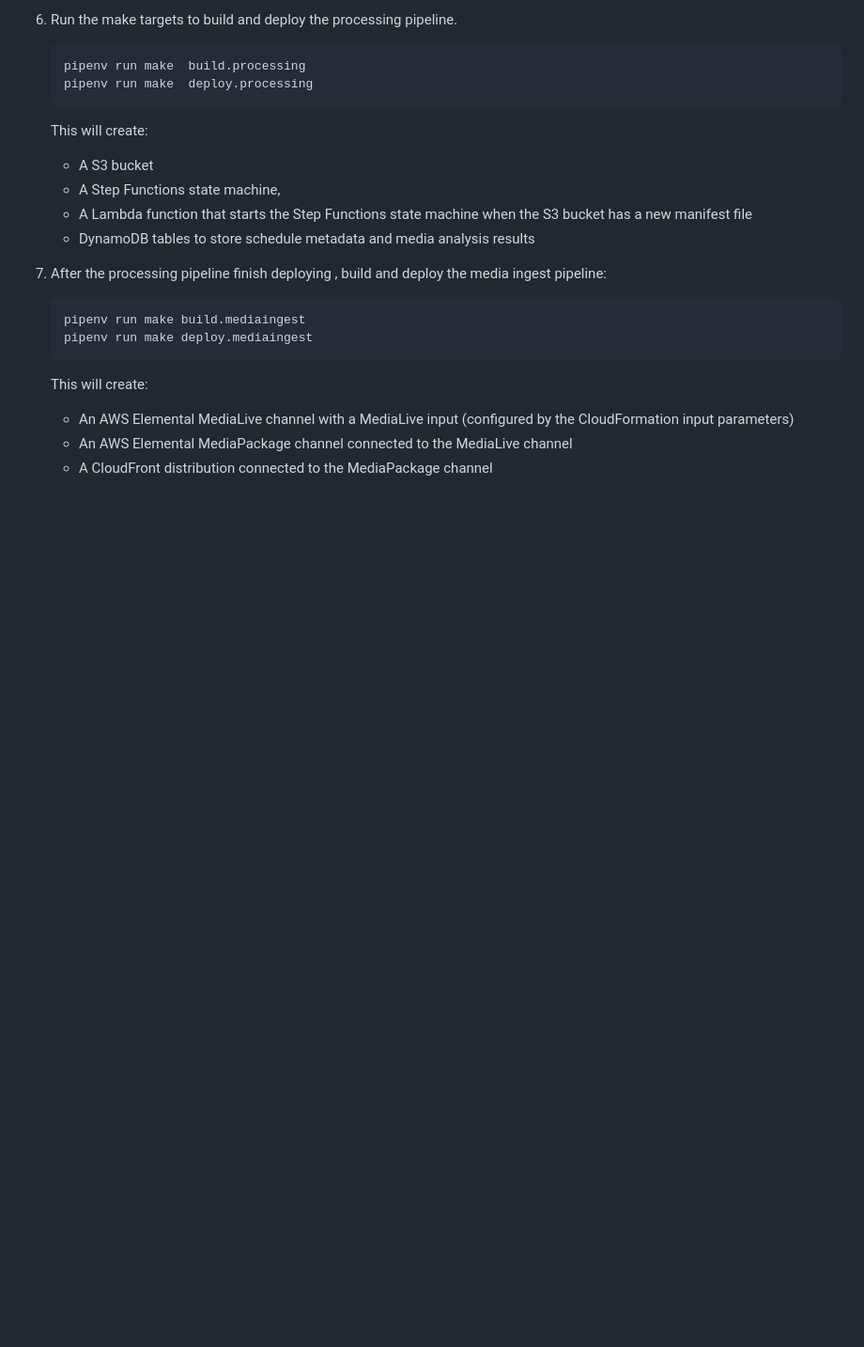
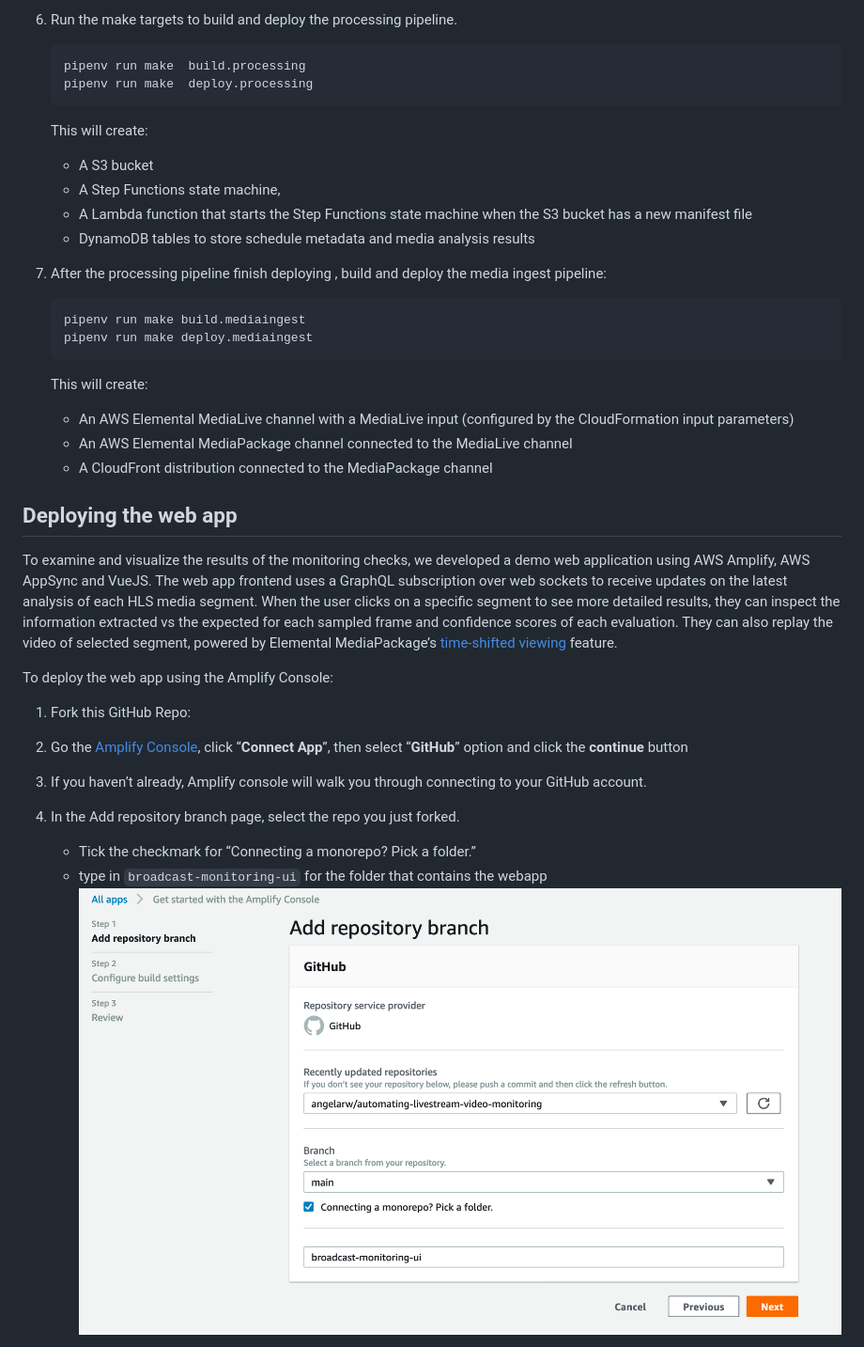
Before and after one commit to aws-samples/automating-livestream-video-monitoring, a Markdown page: README.md, the part around one of its changes. Shown at 94% size. GitHub-like rendering; pictures changed too: img/amplify-connect-select-branch.png (added); blank space fills up the shorter version.

Commit message:
update web app deployment instructions

```diff
--- a/README.md
+++ b/README.md
@@ -82,3 +82,19 @@ If you would like to develop on top of the application and make changes, you can
    - An AWS Elemental MediaPackage channel connected to the MediaLive channel
    - A CloudFront distribution connected to the MediaPackage channel
 
+## Deploying the web app
+
+To examine and visualize the results of the monitoring checks, we developed a demo web application using AWS Amplify, AWS AppSync and VueJS. The web app frontend uses a GraphQL subscription over web sockets to receive updates on the latest analysis of each HLS media segment. When the user clicks on a specific segment to see more detailed results, they can inspect the information extracted vs the expected for each sampled frame and confidence scores of each evaluation. They can also replay the video of selected segment, powered by Elemental MediaPackage’s [time-shifted viewing](https://docs.aws.amazon.com/mediapackage/latest/ug/time-shifted.html) feature.
+
+To deploy the web app using the Amplify Console:
+
+1.  Fork this GitHub Repo:
+1.  Go the [Amplify Console](https://console.aws.amazon.com/amplify/home), click “**Connect App**”, then select “**GitHub**” option and click the **continue** button
+
+1.  If you haven’t already, Amplify console will walk you through connecting to your GitHub account.
+1.  In the Add repository branch page, select the repo you just forked.
+
+    - Tick the checkmark for “Connecting a monorepo? Pick a folder.”
+    - type in `broadcast-monitoring-ui` for the folder that contains the webapp
+      ![Amplify console screenshot](./img/amplify-connect-select-branch.png)
+
```
Also changed, not shown: other parts of README.md (+28 -0 lines), img/AppSync-endpoint.png (added), img/amplify-configure-build.png (added), img/amplify-connect-review.png (added), img/lambda-env-appsync-endpoint.png (added).
